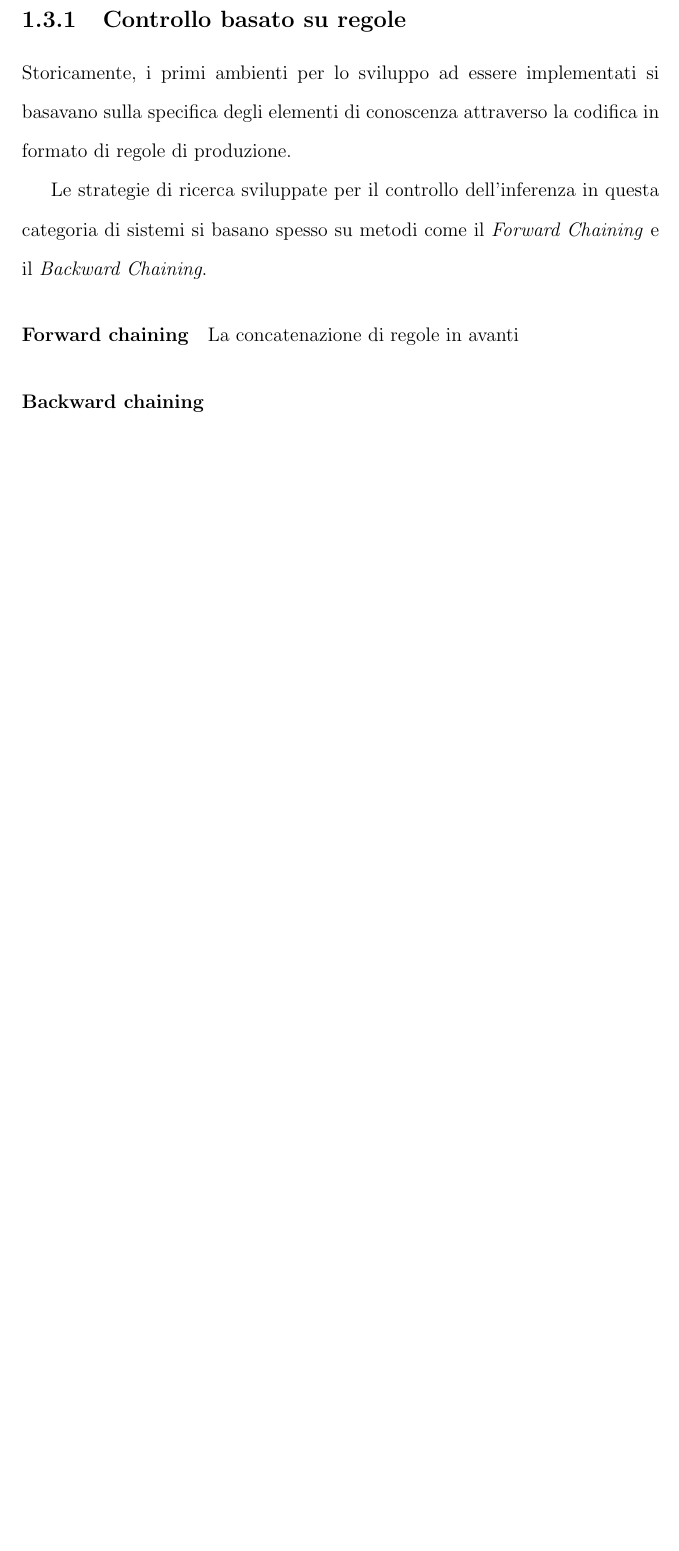
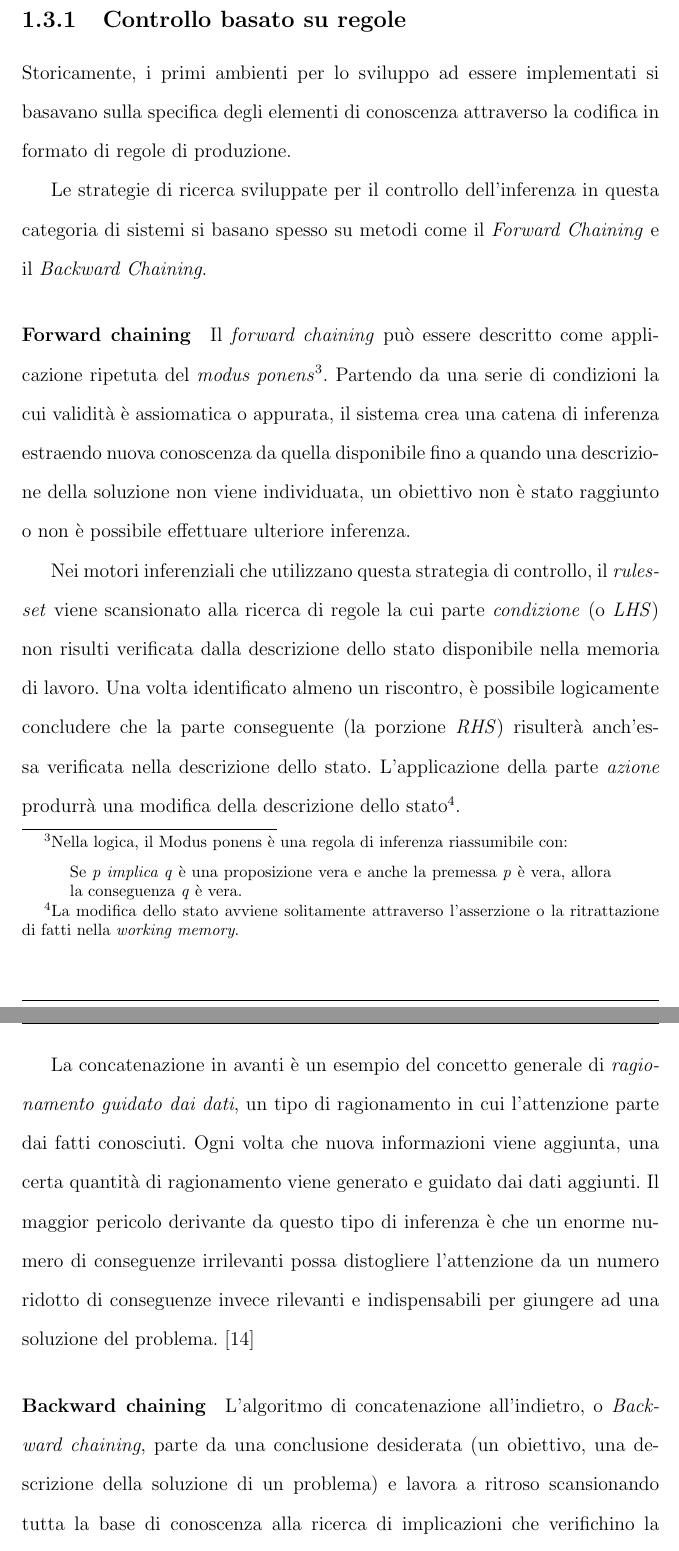
Before and after one commit to ximarx/tesi, a LaTeX book (latex/Tesi.tex, which reads latex/Capitoli/capitolo-1.tex): part of page 20 of 23 before the commit and two parts of pages 20 and 21 of 25 after it, the two joined at a grey line, cut so that both start at the same text, the shorter picture padded with empty space. Compiled offline with pdfLaTeX.

Commit message:
...siamo al matching

```diff
--- a/latex/Capitoli/capitolo-1.tex
+++ b/latex/Capitoli/capitolo-1.tex
@@ -169,9 +169,19 @@ Storicamente, i primi ambienti per lo sviluppo ad essere implementati si basavan
 
 Le strategie di ricerca sviluppate per il controllo dell'inferenza in questa categoria di sistemi si basano spesso su metodi come il \emph{Forward Chaining} e il \emph{Backward Chaining}.
 
-\paragraph{Forward chaining} La concatenazione di regole in avanti
+\paragraph{Forward chaining}
+Il \emph{forward chaining} può essere descritto come applicazione ripetuta del \emph{modus ponens}\footnote{Nella logica, il Modus ponens è una regola di inferenza riassumibile con: \begin{quote}
+Se \emph{p implica q} è una proposizione vera e anche la premessa \emph{p} è vera, allora la conseguenza \emph{q} è vera.
+\end{quote}}. Partendo da una serie di condizioni la cui validità è assiomatica o appurata, il sistema crea una catena di inferenza estraendo nuova conoscenza da quella disponibile fino a quando una descrizione della soluzione non viene individuata, un obiettivo non è stato raggiunto o non è possibile effettuare ulteriore inferenza.
+
+Nei motori inferenziali che utilizzano questa strategia di controllo, il \emph{rules-set} viene scansionato alla ricerca di regole la cui parte \emph{condizione} (o \emph{LHS}) non risulti verificata dalla descrizione dello stato disponibile nella memoria di lavoro. Una volta identificato almeno un riscontro, è possibile logicamente concludere che la parte conseguente (la porzione \emph{RHS}) risulterà anch'essa verificata nella descrizione dello stato. L'applicazione della parte \emph{azione} produrrà una modifica della descrizione dello stato\footnote{La modifica dello stato avviene solitamente attraverso l'asserzione o la ritrattazione di fatti nella \emph{working memory}.}.
+
+La concatenazione in avanti è un esempio del concetto generale di \emph{ragionamento guidato dai dati}, un tipo di ragionamento in cui l'attenzione parte dai fatti conosciuti. Ogni volta che nuova informazioni viene aggiunta, una certa quantità di ragionamento viene generato e guidato dai dati aggiunti. Il maggior pericolo derivante da questo tipo di inferenza è che un enorme numero di conseguenze irrilevanti possa distogliere l'attenzione da un numero ridotto di conseguenze invece rilevanti e indispensabili per giungere ad una soluzione del problema. \cite{russellnorvig2009}
 
 \paragraph{Backward chaining}
+L'algoritmo di concatenazione all'indietro, o \emph{Backward chaining}, parte da una conclusione desiderata (un obiettivo, una descrizione della soluzione di un problema) e lavora a ritroso scansionando tutta la base di conoscenza alla ricerca di implicazioni che verifichino la conclusione desiderata: qualora tutte le precondizioni dell'implicazione individuata risultino vere allora anche la conclusione risulterà vera, in caso contrario il processo di ricerca a ritroso verrà ripetuto per le precondizioni non soddisfatte.
+
+La concatenazione all'indietro è una forma di ragionamento basato sugli obiettivi. Spesso il costo dell'utilizzo di questa strategia di inferenza è inferiore rispetto a quello tramite l'utilizzo della \emph{forward chaining} in quanto il processo coinvolge solo i fatti rilevanti. \cite{russellnorvig2009}
 
 \subsection{RETE: matching fra regole e stato}
 
```
Also changed, not shown: latex/Bibliografia.bib (+9 -0 lines), latex/Capitoli/capitolo-1.tex (2 more changed lines).
